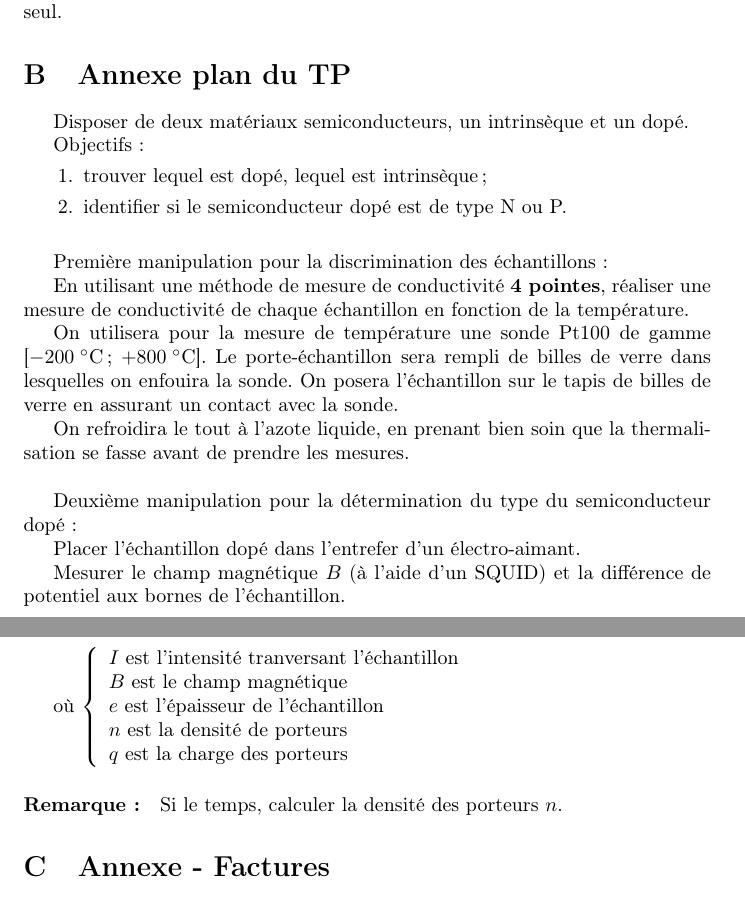
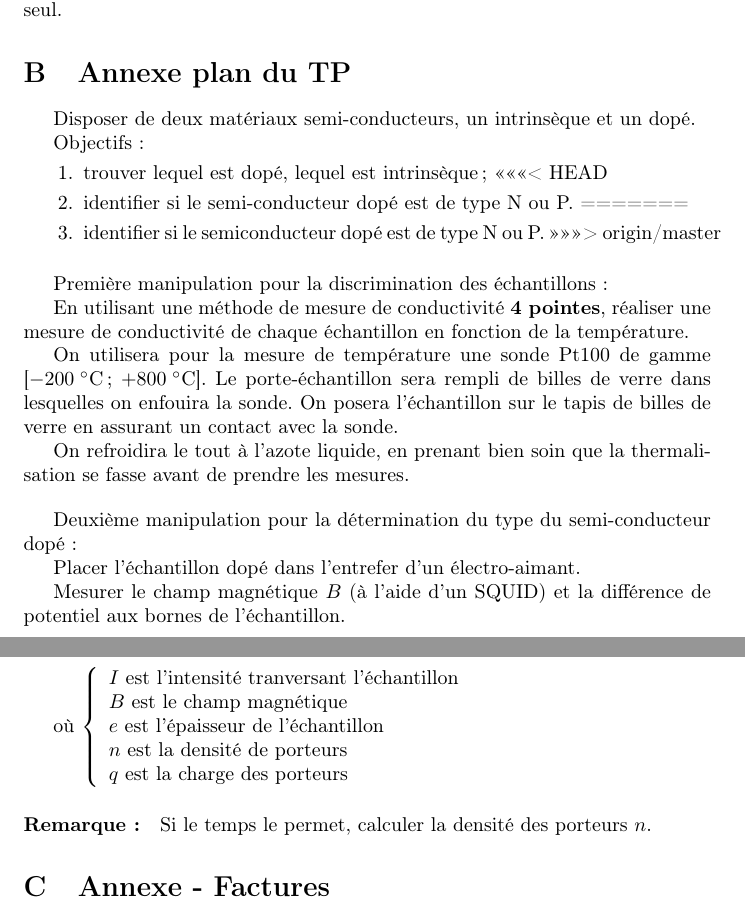
Before and after one commit to ThibaultChevalerias/PAE, a LaTeX document (Rapport/rapport.tex, which reads Rapport/parts/annexe_tp.tex): two parts of pages 20 and 21 of 22, joined at a grey line, cut so that both start at the same text. Compiled offline with pdfLaTeX.

Commit message:
Update annexe_tp.tex

```diff
--- a/Rapport/parts/annexe_tp.tex
+++ b/Rapport/parts/annexe_tp.tex
@@ -1,9 +1,13 @@
-Disposer de deux matériaux semiconducteurs, un intrinsèque et un dopé.
+Disposer de deux matériaux semi-conducteurs, un intrinsèque et un dopé.
 
 Objectifs :
 \begin{enumerate}
 \item trouver lequel est dopé, lequel est intrinsèque ;
+<<<<<<< HEAD
+\item identifier si le semi-conducteur dopé est de type N ou P.
+=======
 \item identifier si le semiconducteur dopé est de type N ou P.
+>>>>>>> origin/master
 \end{enumerate}
 
 \bigskip
@@ -19,7 +23,7 @@ le tapis de billes de verre en assurant un contact avec la sonde.
 On refroidira le tout à l'azote liquide, en prenant bien soin que la thermalisation se fasse avant de prendre les mesures.
 
 \bigskip
-Deuxième manipulation pour la détermination du type du semiconducteur dopé :
+Deuxième manipulation pour la détermination du type du semi-conducteur dopé :
 
 Placer l'échantillon dopé dans l'entrefer d'un électro-aimant.
 
@@ -42,4 +46,4 @@ où $\left\{
 \right.$
 
 \paragraph{Remarque :}
-Si le temps, calculer la densité des porteurs $n$.
+Si le temps le permet, calculer la densité des porteurs $n$.
```
Also changed, not shown: Rapport/parts/annexe_tp.tex (2 more changed lines).
